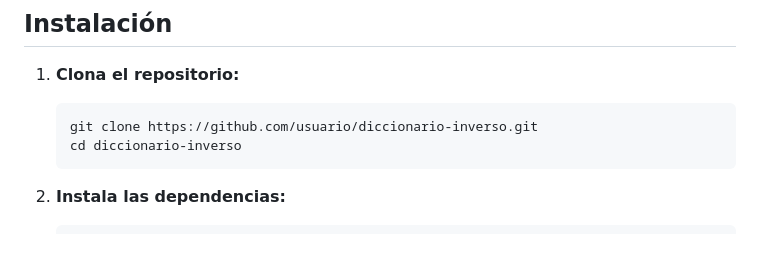
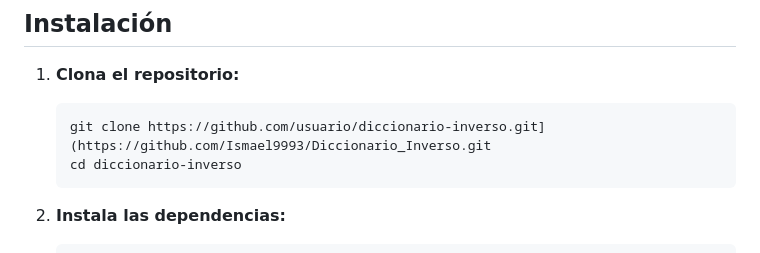
Before and after one commit to Ismael9993/Diccionario_Inverso, a Markdown page: README.md, the part around the change. Rendered like a GitHub page.

Commit message:
Fix clone URL in README installation instructions

````diff
--- a/README.md
+++ b/README.md
@@ -27,7 +27,7 @@ Asegúrate de tener instalado Python 3.8 o superior. Se recomienda el uso de un
 
 1.  **Clona el repositorio:**
     ```bash
-    git clone https://github.com/usuario/diccionario-inverso.git
+    git clone https://github.com/usuario/diccionario-inverso.git](https://github.com/Ismael9993/Diccionario_Inverso.git
     cd diccionario-inverso
     ```
 
````
